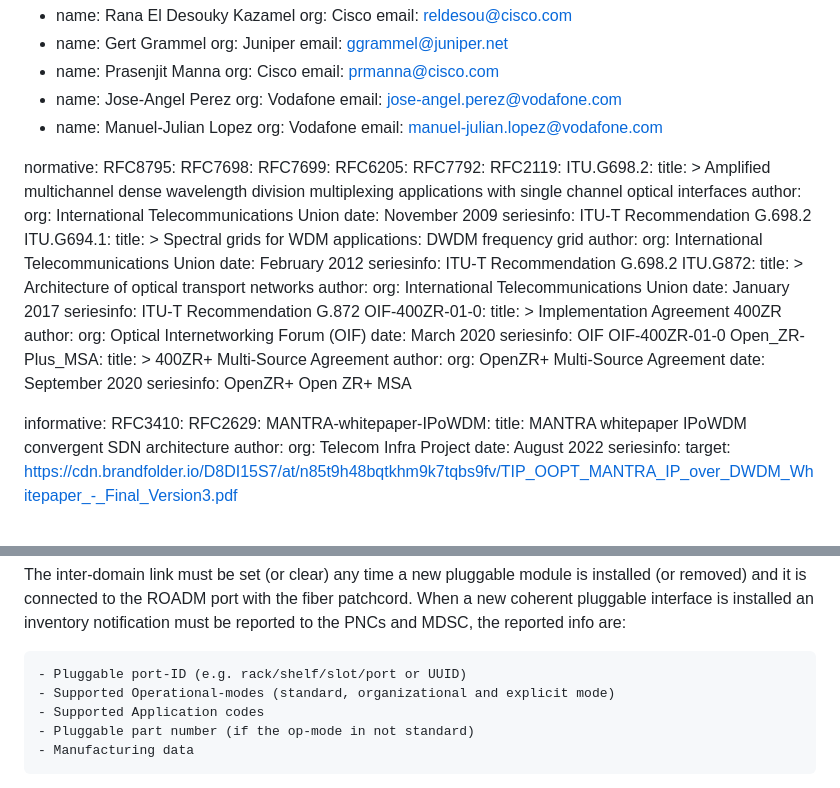
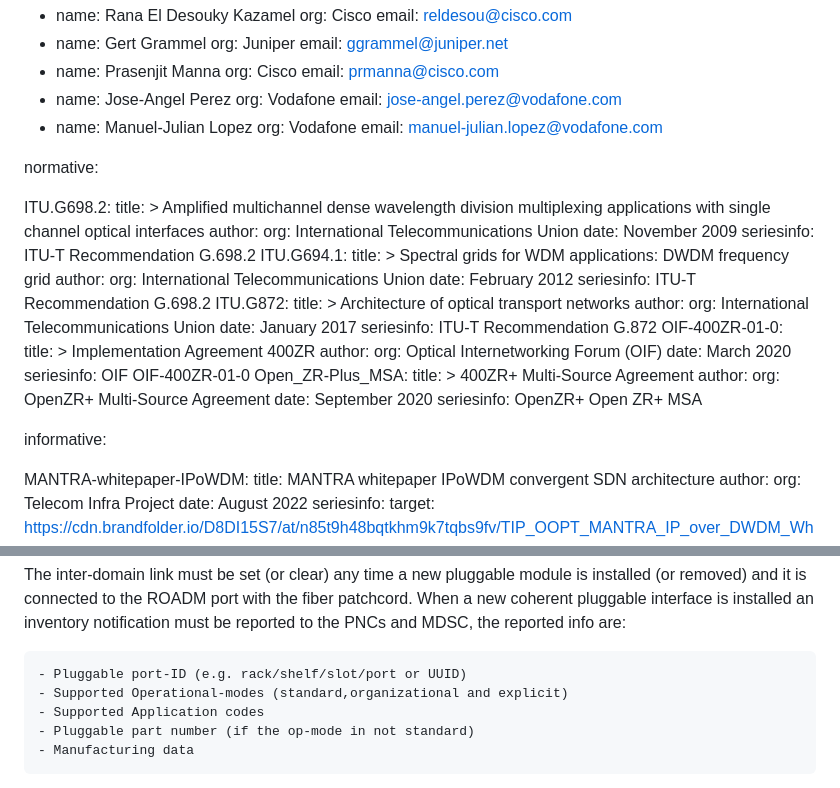
Before and after one commit to ggalimba56/draft-poidt-ccamp-actn-poi-pluggable, a Markdown page: draft-poidt-ccamp-actn-poi-pluggable.md, 2 parts joined by grey strips. Rendered like a GitHub page.

```diff
--- a/draft-poidt-ccamp-actn-poi-pluggable.md
+++ b/draft-poidt-ccamp-actn-poi-pluggable.md
@@ -89,12 +89,7 @@ contributor:
     email: manuel-julian.lopez@vodafone.com
 
 normative:
-  RFC8795:
-  RFC7698:
-  RFC7699:
-  RFC6205:
-  RFC7792:
-  RFC2119:
+
   ITU.G698.2:
     title: >
         Amplified multichannel dense wavelength division multiplexing
@@ -133,8 +128,7 @@ normative:
     seriesinfo: OpenZR+ Open ZR+ MSA
 
 informative:
-  RFC3410:
-  RFC2629:
+
   MANTRA-whitepaper-IPoWDM:
    title: MANTRA whitepaper IPoWDM convergent SDN architecture
    author:
@@ -672,7 +666,7 @@ MC-link = Media Channel link (MC optical circuit)
    the PNCs and MDSC, the reported info are:
 
     - Pluggable port-ID (e.g. rack/shelf/slot/port or UUID)
-    - Supported Operational-modes (standard, organizational and explicit mode)
+    - Supported Operational-modes (standard,organizational and explicit)
     - Supported Application codes
     - Pluggable part number (if the op-mode in not standard)
     - Manufacturing data
```
Also changed, not shown: other parts of draft-poidt-ccamp-actn-poi-pluggable.md (+11 -10 lines).
